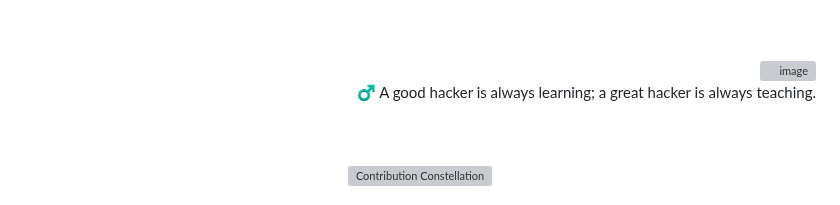
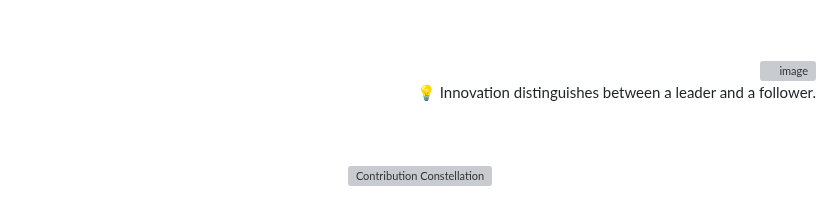
Before and after one commit to 0xSaikat/0xSaikat, a Markdown page: README.md, the part around the change. Rendered like a GitHub page; grey boxes are pictures that could not be loaded.

Commit message:
🔄 Daily Wisdom: 💡 Innovation distinguishes between a leader and a follower.

```diff
--- a/README.md
+++ b/README.md
@@ -163,7 +163,7 @@ Hello, I’m Sakil Hasan Saikat, a dedicated Cybersecurity Researcher and Securi
     <img src="https://avatars.githubusercontent.com/u/72136146?s=400&u=3eaa132c43ebe24c797e74687c7a54793bd25a81&v=4" align="right" width="50" height="50" alt="image" style="margin-bottom: 20px; margin-top: 20px; border-radius: 50%;"/>
   </a>
   <p id="random-quote" style="font-size: 18px; font-weight: bold; color: #00FF00; font-family: 'Courier New', monospace; margin-bottom: 20px;">
-    ♂️ A good hacker is always learning; a great hacker is always teaching.
+    💡 Innovation distinguishes between a leader and a follower.
   </p>
 </div>
 
```
